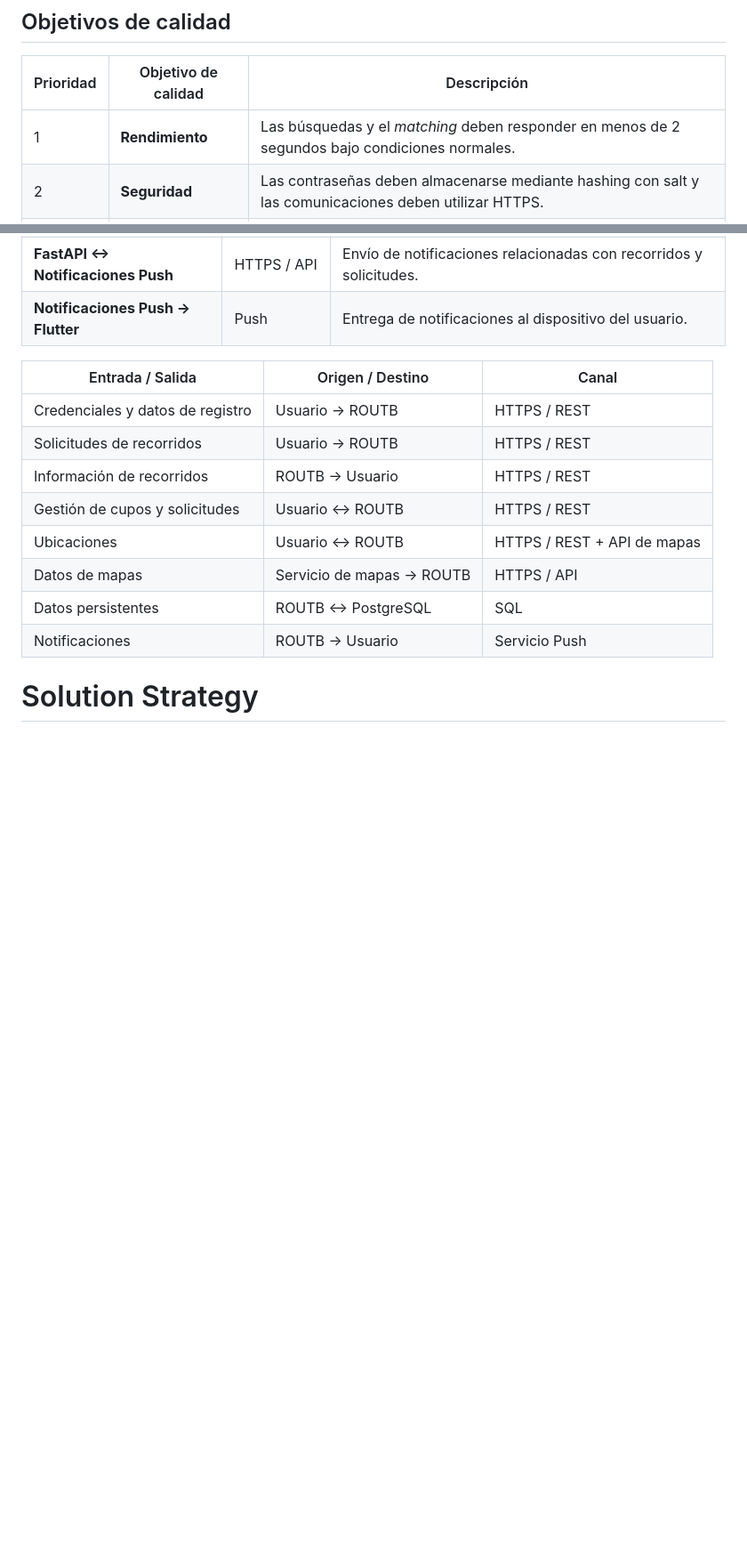
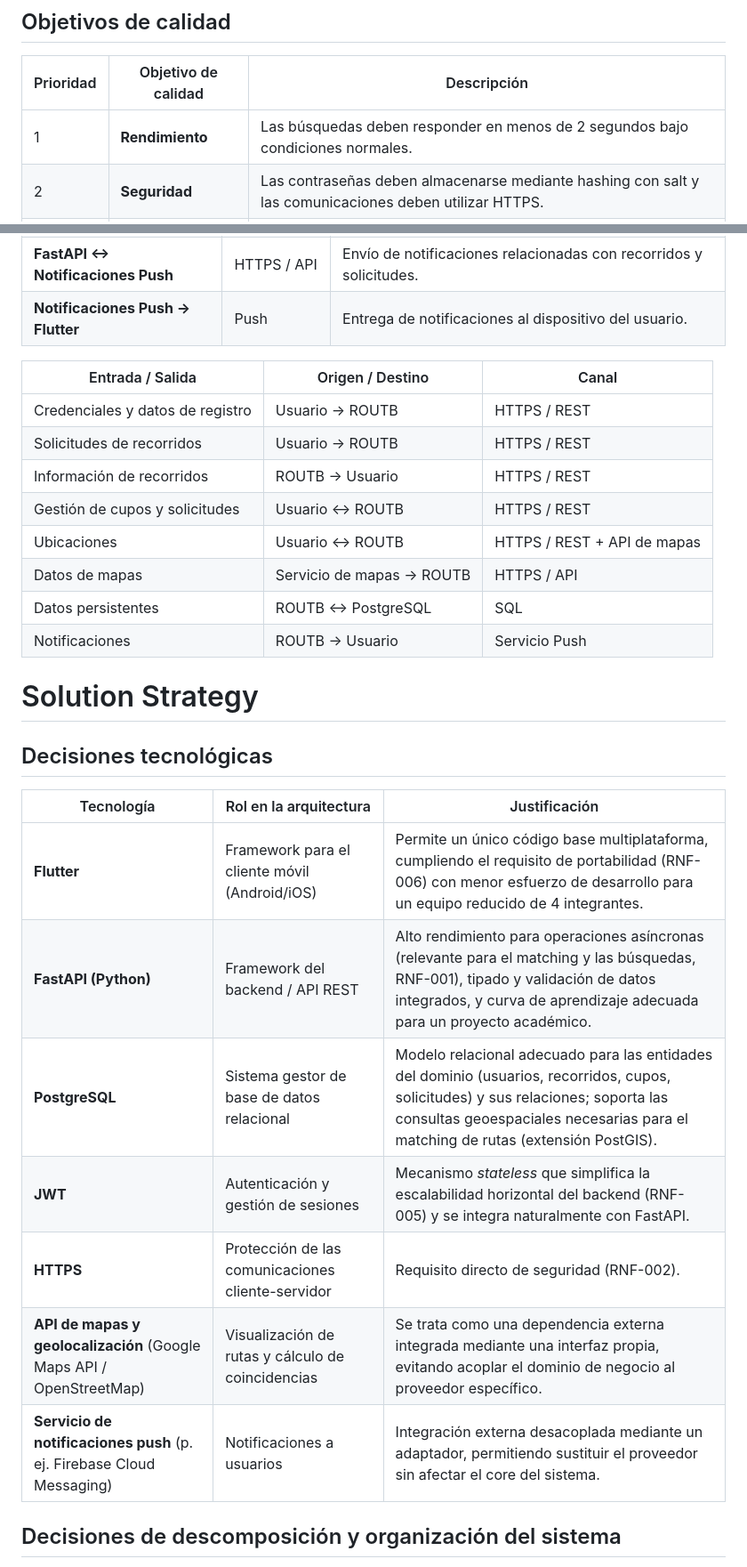
Before and after one commit to ISCOUTB/AS_202620_ROUTB, a Markdown page: docs/arc42/arc42-template-EN.md, 2 parts joined by grey strips. Shown at 89% size. Drawn GitHub-style; blank space fills up the shorter version.

```diff
--- a/docs/arc42/arc42-template-EN.md
+++ b/docs/arc42/arc42-template-EN.md
@@ -45,7 +45,7 @@ El sistema también contempla un panel administrativo destinado a la gestión de
 
 | Prioridad | Objetivo de calidad | Descripción                                                                                                                      |
 | --------- | ------------------- | -------------------------------------------------------------------------------------------------------------------------------- |
-| 1         | **Rendimiento**     | Las búsquedas y el *matching* deben responder en menos de 2 segundos bajo condiciones normales.                                  |
+| 1         | **Rendimiento**     | Las búsquedas deben responder en menos de 2 segundos bajo condiciones normales.                                  |
 | 2         | **Seguridad**       | Las contraseñas deben almacenarse mediante hashing con salt y las comunicaciones deben utilizar HTTPS.                           |
 | 3         | **Disponibilidad**  | El sistema debe alcanzar una disponibilidad mínima del 99 % durante las franjas de mayor demanda.                                |
 | 4         | **Escalabilidad**   | La arquitectura debe permitir el crecimiento del número de usuarios y recorridos sin degradar significativamente el rendimiento. |
@@ -258,3 +258,17 @@ flowchart LR
 
 # Solution Strategy
 
+## Decisiones tecnológicas
+
+| Tecnología | Rol en la arquitectura | Justificación |
+| --- | --- | --- |
+| **Flutter** | Framework para el cliente móvil (Android/iOS) | Permite un único código base multiplataforma, cumpliendo el requisito de portabilidad (RNF-006) con menor esfuerzo de desarrollo para un equipo reducido de 4 integrantes. |
+| **FastAPI (Python)** | Framework del backend / API REST | Alto rendimiento para operaciones asíncronas (relevante para el matching y las búsquedas, RNF-001), tipado y validación de datos integrados, y curva de aprendizaje adecuada para un proyecto académico. |
+| **PostgreSQL** | Sistema gestor de base de datos relacional | Modelo relacional adecuado para las entidades del dominio (usuarios, recorridos, cupos, solicitudes) y sus relaciones; soporta las consultas geoespaciales necesarias para el matching de rutas (extensión PostGIS). |
+| **JWT** | Autenticación y gestión de sesiones | Mecanismo *stateless* que simplifica la escalabilidad horizontal del backend (RNF-005) y se integra naturalmente con FastAPI. |
+| **HTTPS** | Protección de las comunicaciones cliente-servidor | Requisito directo de seguridad (RNF-002). |
+| **API de mapas y geolocalización** (Google Maps API / OpenStreetMap) | Visualización de rutas y cálculo de coincidencias | Se trata como una dependencia externa integrada mediante una interfaz propia, evitando acoplar el dominio de negocio al proveedor específico. |
+| **Servicio de notificaciones push** (p. ej. Firebase Cloud Messaging) | Notificaciones a usuarios | Integración externa desacoplada mediante un adaptador, permitiendo sustituir el proveedor sin afectar el core del sistema. |
+
+## Decisiones de descomposición y organización del sistema
+
```
Also changed, not shown: other parts of docs/arc42/arc42-template-EN.md (+29 -0 lines).
